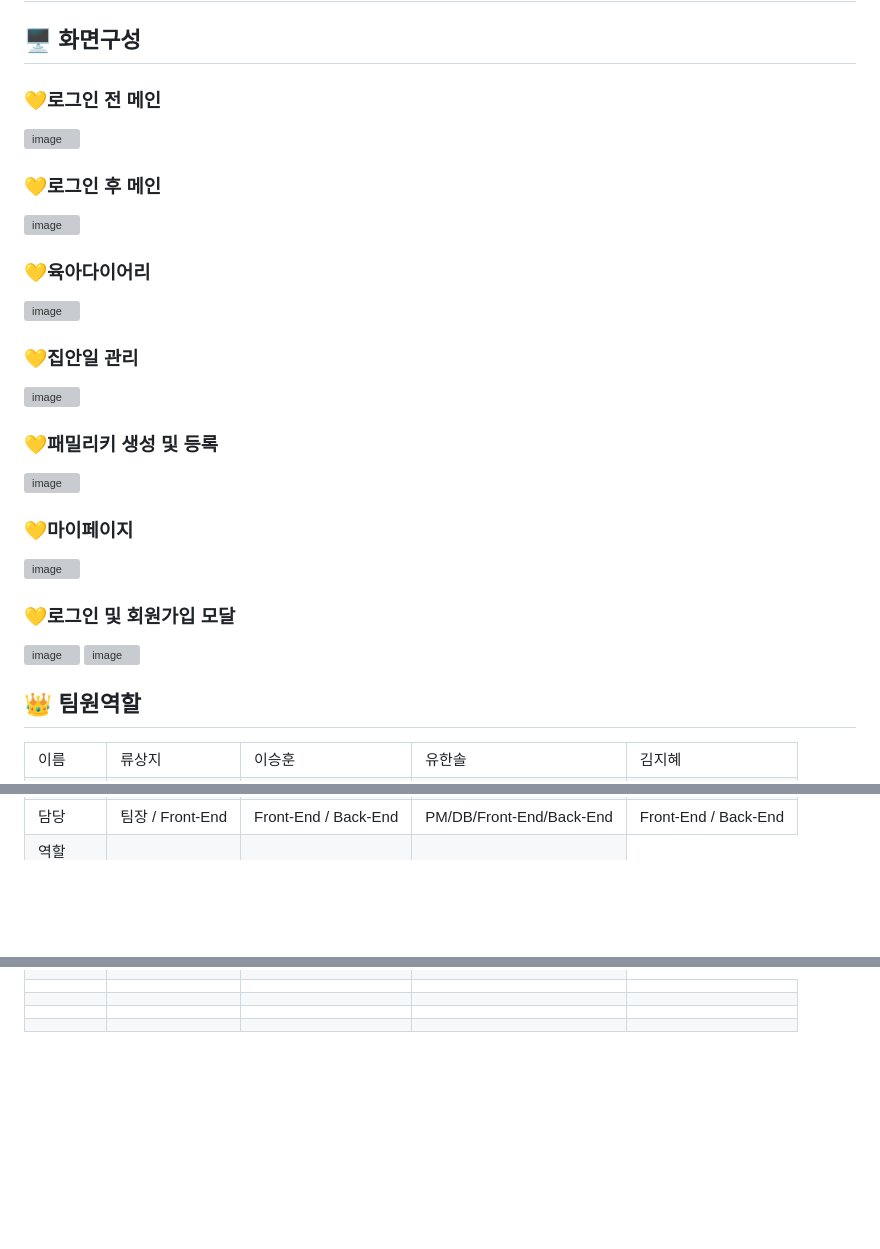
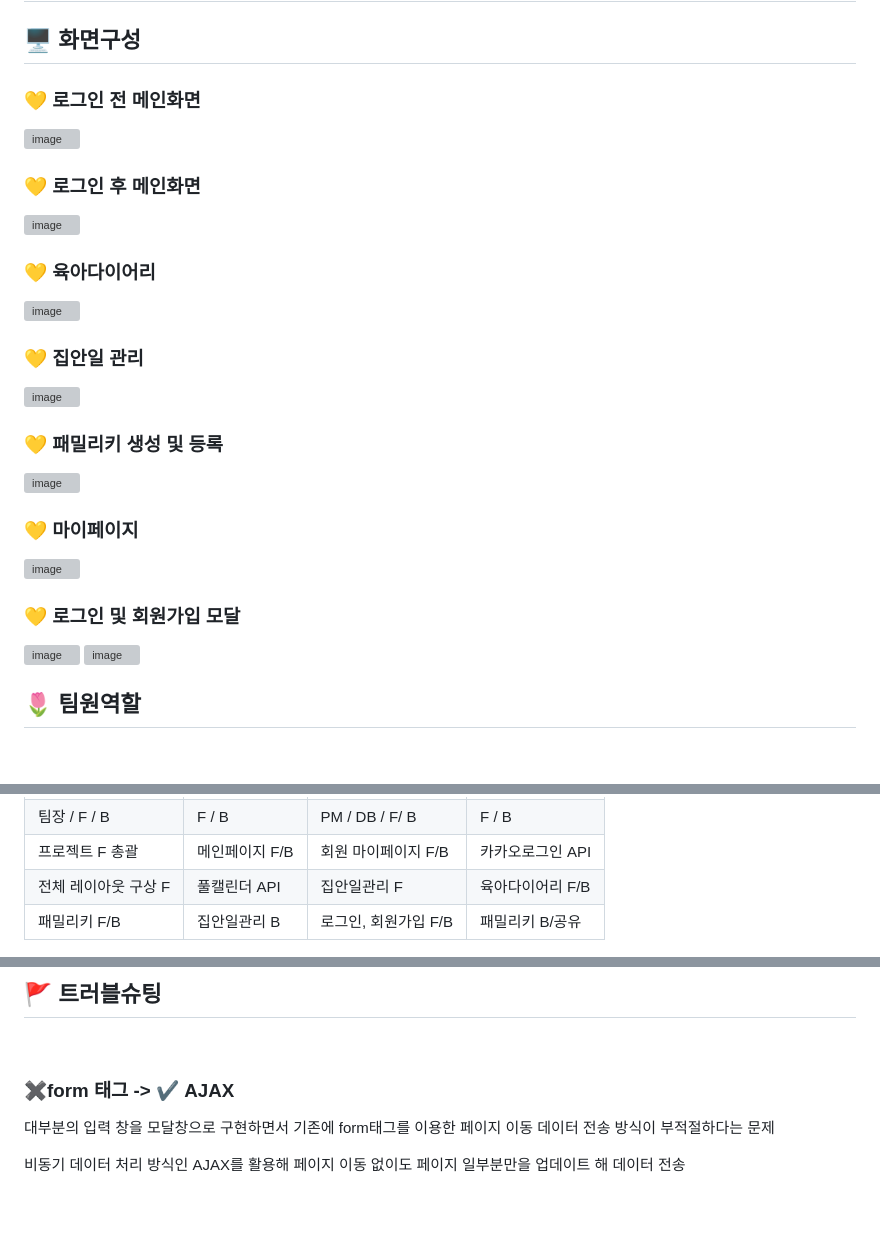
Before and after one commit to 2023-SMHRD-SW-DataDesign-1/CoPebble, a Markdown page: README.md, 3 parts joined by grey strips. Rendered like a GitHub page; blank space fills up the shorter version; grey boxes are pictures that could not be loaded.

```diff
--- a/README.md
+++ b/README.md
@@ -45,33 +45,32 @@
 
 ## 🖥️ 화면구성
 
-### 💛로그인 전 메인
+### 💛 로그인 전 메인화면
 ![image](https://github.com/2023-SMHRD-SW-DataDesign-1/CoPebble/assets/134522033/e42b8017-a2b7-4a89-81d8-b5ecf821806e)
 
-### 💛로그인 후 메인
+### 💛 로그인 후 메인화면
 ![image](https://github.com/2023-SMHRD-SW-DataDesign-1/CoPebble/assets/134522033/6f4c7b0e-2808-45ce-b18d-bf7c18dc5245)
 
-### 💛육아다이어리
+### 💛 육아다이어리
 ![image](https://github.com/2023-SMHRD-SW-DataDesign-1/CoPebble/assets/134522033/9c264414-c43e-497a-93d3-dac83a013c07)
 
-### 💛집안일 관리
+### 💛 집안일 관리
 ![image](https://github.com/2023-SMHRD-SW-DataDesign-1/CoPebble/assets/134522033/067b3553-88c8-4b92-a39c-6e0358d60719)
 
-### 💛패밀리키 생성 및 등록
+### 💛 패밀리키 생성 및 등록
 ![image](https://github.com/2023-SMHRD-SW-DataDesign-1/CoPebble/assets/134522033/b89534a4-9be4-4ec6-a8d9-3ab43ff83238)
 
-### 💛마이페이지
+### 💛 마이페이지
 ![image](https://github.com/2023-SMHRD-SW-DataDesign-1/CoPebble/assets/134522033/0700495e-25f6-40cb-bec0-8e20366e8fe0)
 
-### 💛로그인 및 회원가입 모달
+### 💛 로그인 및 회원가입 모달
 ![image](https://github.com/2023-SMHRD-SW-DataDesign-1/CoPebble/assets/134522033/ab6e2f35-1373-4b81-8e53-a8e37079bb54)
 ![image](https://github.com/2023-SMHRD-SW-DataDesign-1/CoPebble/assets/134522033/5c346761-a646-486d-9363-93f6071987ba)
 
-## 👑 팀원역할
+## 🌷 팀원역할
 
 <table>
   <tr>
-    <td>이름</td>
     <td>류상지</td>
     <td>이승훈</td>
     <td>유한솔</td>
@@ -85,29 +93,26 @@
     <td><a href="https://github.com/rlawlgp0197" target='_blank'>github</a></td>
   </tr>
   <tr>
-    <td>담당</td>
-    <td> 팀장 / Front-End </td>
-    <td> Front-End / Back-End </td>
-    <td> PM/DB/Front-End/Back-End </td>
-    <td> Front-End / Back-End </td>
+    <td> 팀장 / F / B </td>
+    <td> F / B </td>
+    <td> PM / DB / F/ B </td>
+    <td> F / B </td>
   </tr>
   <tr>
-    <td>역할</td>
-    <td>  </td>
-    <td>  </td>
-    <td> </td>
+    <td> 프로젝트 F 총괄 </td>
+    <td> 메인페이지 F/B </td>
+    <td> 회원 마이페이지 F/B </td>
+    <td> 카카오로그인 API </td>
   </tr>
   <tr>
-    <td> </td>
-    <td> </td>
-    <td>   </td>
-    <td>  </td>
-    <td>  </td>
+    <td> 전체 레이아웃 구상 F </td>
+    <td> 풀캘린더 API </td>
+    <td> 집안일관리 F </td>
+    <td> 육아다이어리 F/B </td>
   </tr>
   <tr>
-    <td>  </td>
-    <td> </td>
-    <td>  </td>
-    <td>  </td>
-    <td>  </td>
+    <td> 패밀리키 F/B </td>
+    <td> 집안일관리 B </td>
+    <td> 로그인, 회원가입 F/B </td>
+    <td> 패밀리키 B/공유 </td>
   </tr>
@@ -128 +120,10 @@
 </table>
+
+
+## 🚩 트러블슈팅
+<br>
+<h3> ✖form 태그 -> ✔ AJAX </h3>
+<p> 대부분의 입력 창을 모달창으로 구현하면서 기존에 form태그를 이용한 페이지 이동 데이터 전송 방식이 부적절하다는 문제 </p>
+<p> 비동기 데이터 처리 방식인 AJAX를 활용해 페이지 이동 없이도 페이지 일부분만을 업데이트 해 데이터 전송</p>
+<br>
+<br>
```
Also changed, not shown: other parts of README.md (+11 -15 lines).
